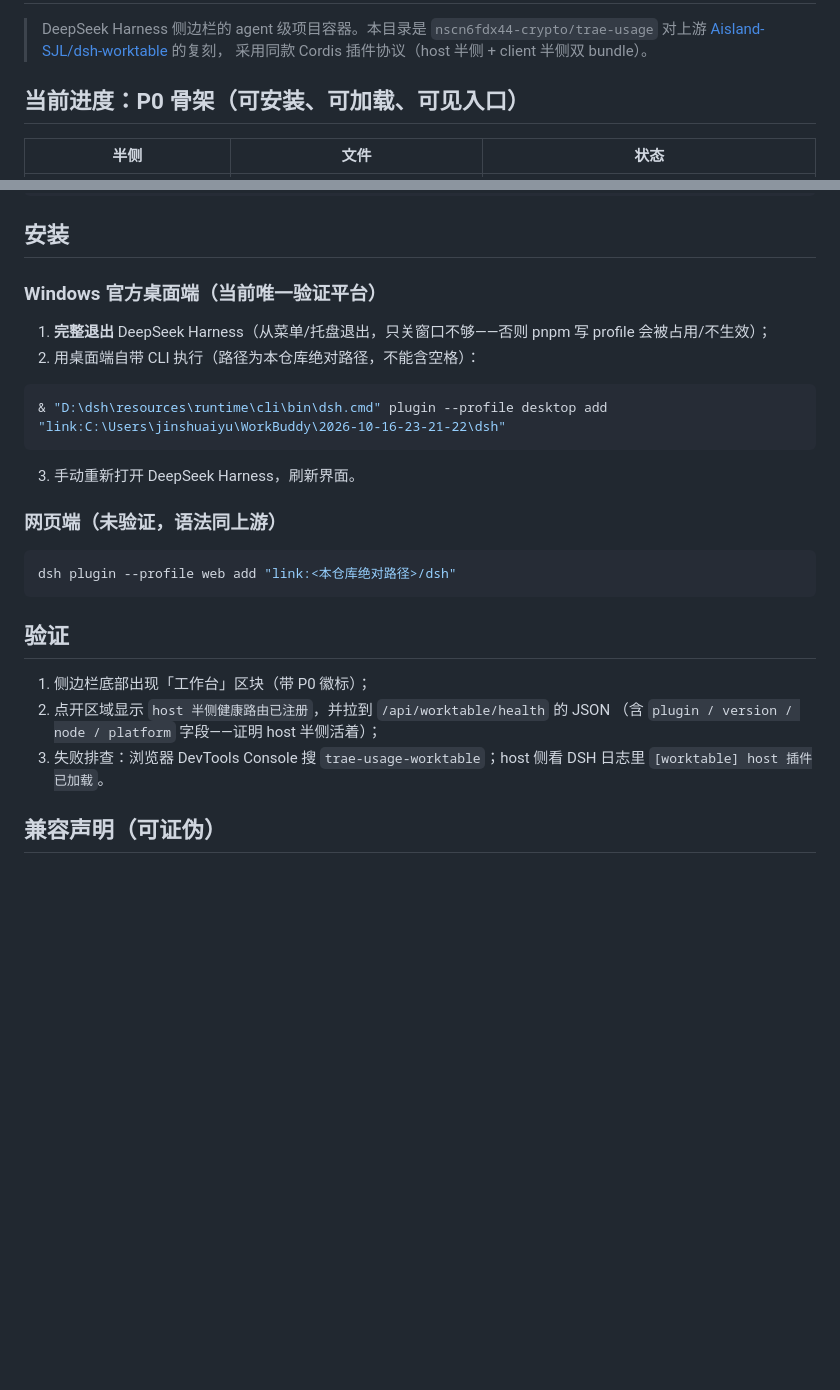
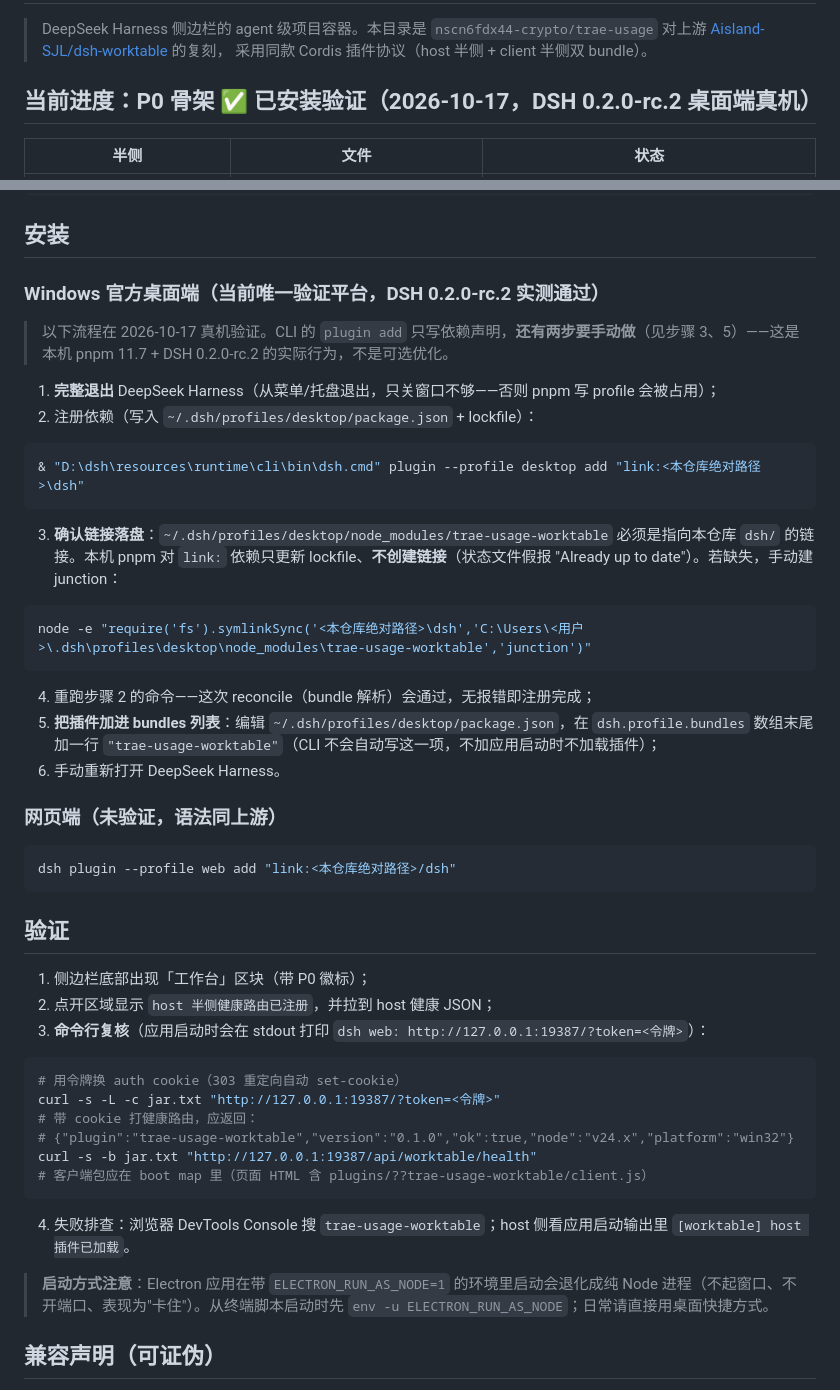
Before and after one commit to nscn6fdx44-crypto/dsh-worktable, a Markdown page: dsh/README.md, 2 parts joined by grey strips. Rendered like a GitHub page; blank space fills up the shorter version.

Commit message:
docs(dsh): P0 真机安装验证通过 + 安装流程两步手动步骤记录
- README 状态改为已验证（2026-10-17，DSH 0.2.0-rc.2 桌面端）
- 安装流程补实测两步：① pnpm 不建 link 需手动 junction 后重跑 add 过 reconcile；
  ② 须手动把插件加进 profile dsh.profile.bundles（CLI 不写，不加不加载）
- 验证章节补令牌流程：启动输出打印 dsh web URL?token=，换 auth cookie 后
  curl /api/worktable/health；boot map 含 plugins/??trae-usage-worktable/client.js
- 记录 ELECTRON_RUN_AS_NODE=1 使 Electron GUI 退化为 Node 进程的坑（终端启动需 env -u）
- CHANGELOG 记录端到端验证结果（host JSON / client boot map / 5 进程 19387 端口）

````diff
--- a/dsh/README.md
+++ b/dsh/README.md
@@ -4,7 +4,7 @@
 > 对上游 [Aisland-SJL/dsh-worktable](https://github.com/Aisland-SJL/dsh-worktable) 的复刻，
 > 采用同款 Cordis 插件协议（host 半侧 + client 半侧双 bundle）。
 
-## 当前进度：P0 骨架（可安装、可加载、可见入口）
+## 当前进度：P0 骨架 ✅ 已安装验证（2026-10-17，DSH 0.2.0-rc.2 桌面端真机）
 
 | 半侧 | 文件 | 状态 |
 |---|---|---|
@@ -43,16 +43,26 @@ npm run check      # node --check 双 bundle
 
 ## 安装
 
-### Windows 官方桌面端（当前唯一验证平台）
+### Windows 官方桌面端（当前唯一验证平台，DSH 0.2.0-rc.2 实测通过）
 
-1. **完整退出** DeepSeek Harness（从菜单/托盘退出，只关窗口不够——否则 pnpm 写 profile 会被占用/不生效）；
-2. 用桌面端自带 CLI 执行（路径为本仓库绝对路径，不能含空格）：
+> 以下流程在 2026-10-17 真机验证。CLI 的 `plugin add` 只写依赖声明，**还有两步要手动做**（见步骤 3、5）——这是本机 pnpm 11.7 + DSH 0.2.0-rc.2 的实际行为，不是可选优化。
+
+1. **完整退出** DeepSeek Harness（从菜单/托盘退出，只关窗口不够——否则 pnpm 写 profile 会被占用）；
+2. 注册依赖（写入 `~/.dsh/profiles/desktop/package.json` + lockfile）：
 
 ```powershell
-& "D:\dsh\resources\runtime\cli\bin\dsh.cmd" plugin --profile desktop add "link:C:\Users\jinshuaiyu\WorkBuddy\2026-10-16-23-21-22\dsh"
+& "D:\dsh\resources\runtime\cli\bin\dsh.cmd" plugin --profile desktop add "link:<本仓库绝对路径>\dsh"
 ```
 
-3. 手动重新打开 DeepSeek Harness，刷新界面。
+3. **确认链接落盘**：`~/.dsh/profiles/desktop/node_modules/trae-usage-worktable` 必须是指向本仓库 `dsh/` 的链接。本机 pnpm 对 `link:` 依赖只更新 lockfile、**不创建链接**（状态文件假报 "Already up to date"）。若缺失，手动建 junction：
+
+```powershell
+node -e "require('fs').symlinkSync('<本仓库绝对路径>\dsh','C:\Users\<用户>\.dsh\profiles\desktop\node_modules\trae-usage-worktable','junction')"
+```
+
+4. 重跑步骤 2 的命令——这次 reconcile（bundle 解析）会通过，无报错即注册完成；
+5. **把插件加进 bundles 列表**：编辑 `~/.dsh/profiles/desktop/package.json`，在 `dsh.profile.bundles` 数组末尾加一行 `"trae-usage-worktable"`（CLI 不会自动写这一项，不加应用启动时不加载插件）；
+6. 手动重新打开 DeepSeek Harness。
 
 ### 网页端（未验证，语法同上游）
 
@@ -63,10 +73,21 @@ dsh plugin --profile web add "link:<本仓库绝对路径>/dsh"
 ## 验证
 
 1. 侧边栏底部出现「工作台」区块（带 P0 徽标）；
-2. 点开区域显示 `host 半侧健康路由已注册`，并拉到 `/api/worktable/health` 的 JSON
-   （含 `plugin / version / node / platform` 字段——证明 host 半侧活着）；
-3. 失败排查：浏览器 DevTools Console 搜 `trae-usage-worktable`；host 侧看 DSH 日志里
-   `[worktable] host 插件已加载`。
+2. 点开区域显示 `host 半侧健康路由已注册`，并拉到 host 健康 JSON；
+3. **命令行复核**（应用启动时会在 stdout 打印 `dsh web: http://127.0.0.1:19387/?token=<令牌>`）：
+
+```bash
+# 用令牌换 auth cookie（303 重定向自动 set-cookie）
+curl -s -L -c jar.txt "http://127.0.0.1:19387/?token=<令牌>"
+# 带 cookie 打健康路由，应返回：
+# {"plugin":"trae-usage-worktable","version":"0.1.0","ok":true,"node":"v24.x","platform":"win32"}
+curl -s -b jar.txt "http://127.0.0.1:19387/api/worktable/health"
+# 客户端包应在 boot map 里（页面 HTML 含 plugins/??trae-usage-worktable/client.js）
+```
+
+4. 失败排查：浏览器 DevTools Console 搜 `trae-usage-worktable`；host 侧看应用启动输出里 `[worktable] host 插件已加载`。
+
+> **启动方式注意**：Electron 应用在带 `ELECTRON_RUN_AS_NODE=1` 的环境里启动会退化成纯 Node 进程（不起窗口、不开端口、表现为"卡住"）。从终端脚本启动时先 `env -u ELECTRON_RUN_AS_NODE`；日常请直接用桌面快捷方式。
 
 ## 兼容声明（可证伪）
 
````
Also changed, not shown: CHANGELOG.md (+4 -1 lines).
